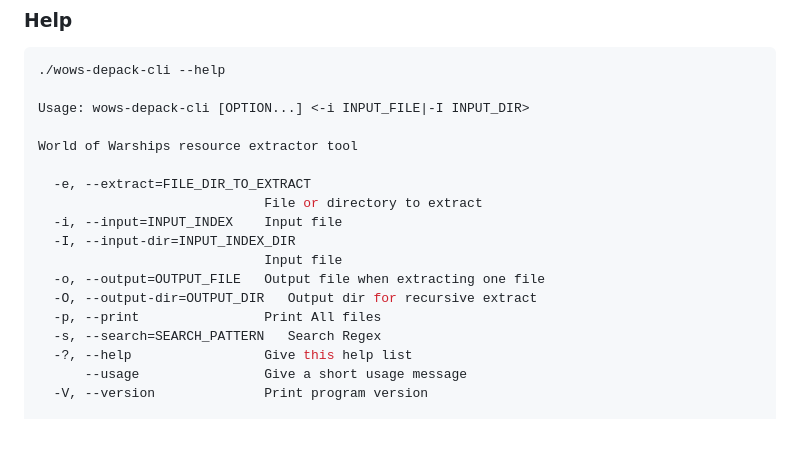
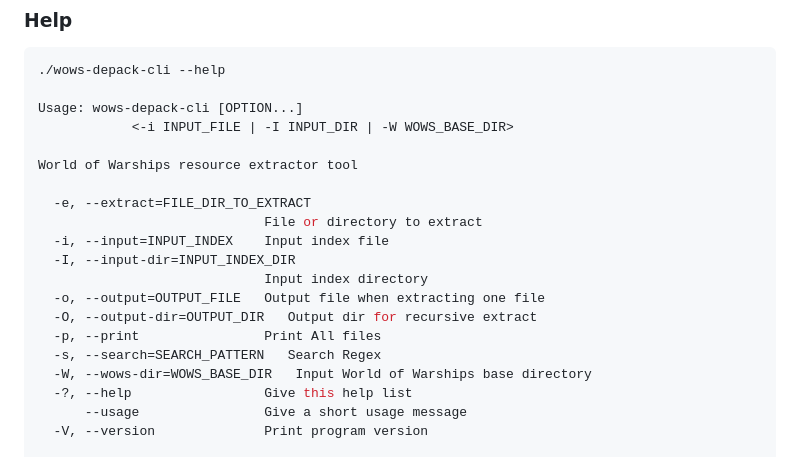
Before and after one commit to wows-tools/wows-depack, a Markdown page: README.md, the part around the change. GitHub-like rendering; blank space fills up the shorter version.

````diff
--- a/README.md
+++ b/README.md
@@ -17,19 +17,21 @@ The reverse engineering story is detailed in [REVERSING_STORY.md](https://github
 ```shell
 ./wows-depack-cli --help
 
-Usage: wows-depack-cli [OPTION...] <-i INPUT_FILE|-I INPUT_DIR>
+Usage: wows-depack-cli [OPTION...]
+            <-i INPUT_FILE | -I INPUT_DIR | -W WOWS_BASE_DIR>
 
 World of Warships resource extractor tool
 
   -e, --extract=FILE_DIR_TO_EXTRACT
                              File or directory to extract
-  -i, --input=INPUT_INDEX    Input file
+  -i, --input=INPUT_INDEX    Input index file
   -I, --input-dir=INPUT_INDEX_DIR
-                             Input file
+                             Input index directory
   -o, --output=OUTPUT_FILE   Output file when extracting one file
   -O, --output-dir=OUTPUT_DIR   Output dir for recursive extract
   -p, --print                Print All files
   -s, --search=SEARCH_PATTERN   Search Regex
+  -W, --wows-dir=WOWS_BASE_DIR   Input World of Warships base directory
   -?, --help                 Give this help list
       --usage                Give a short usage message
   -V, --version              Print program version
````
